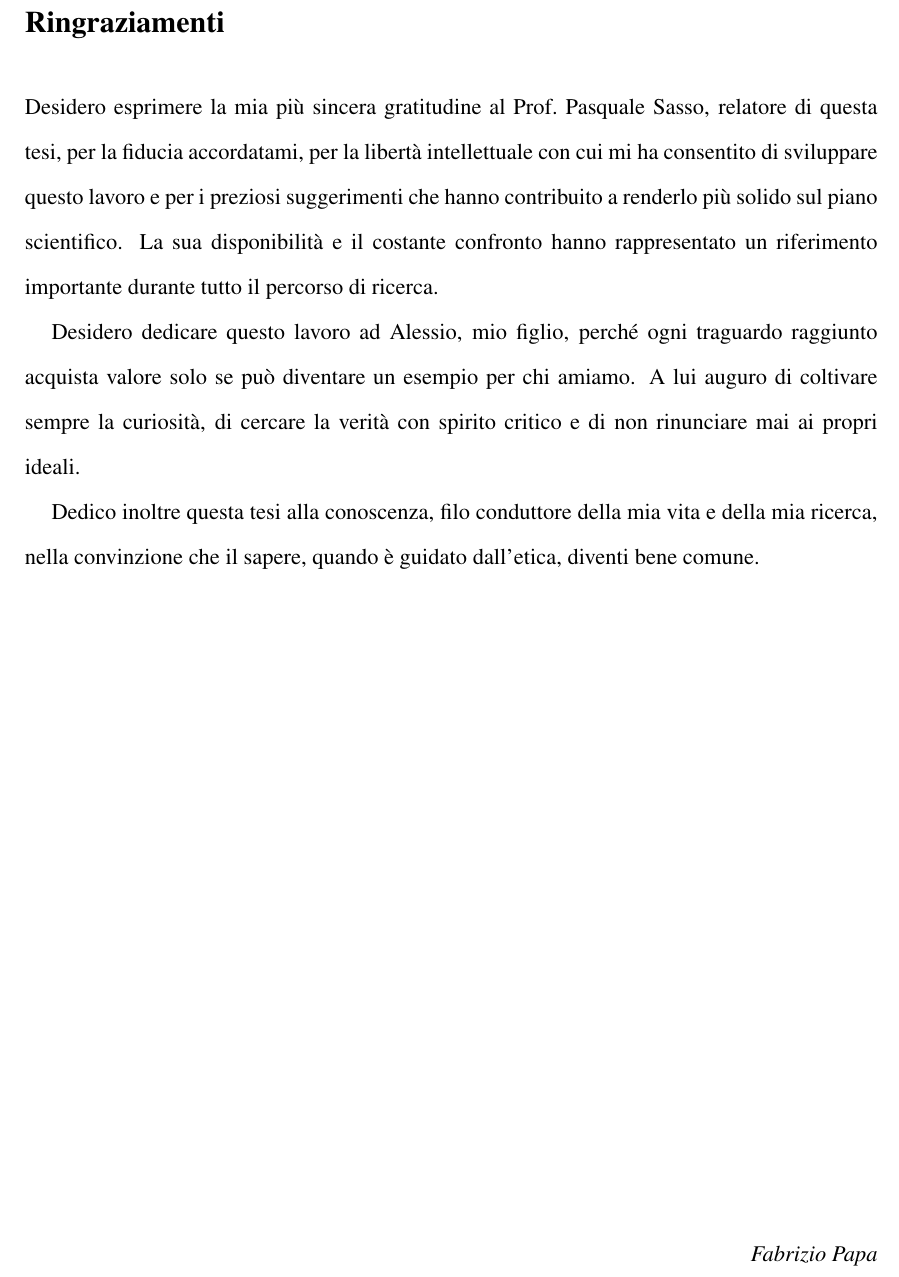
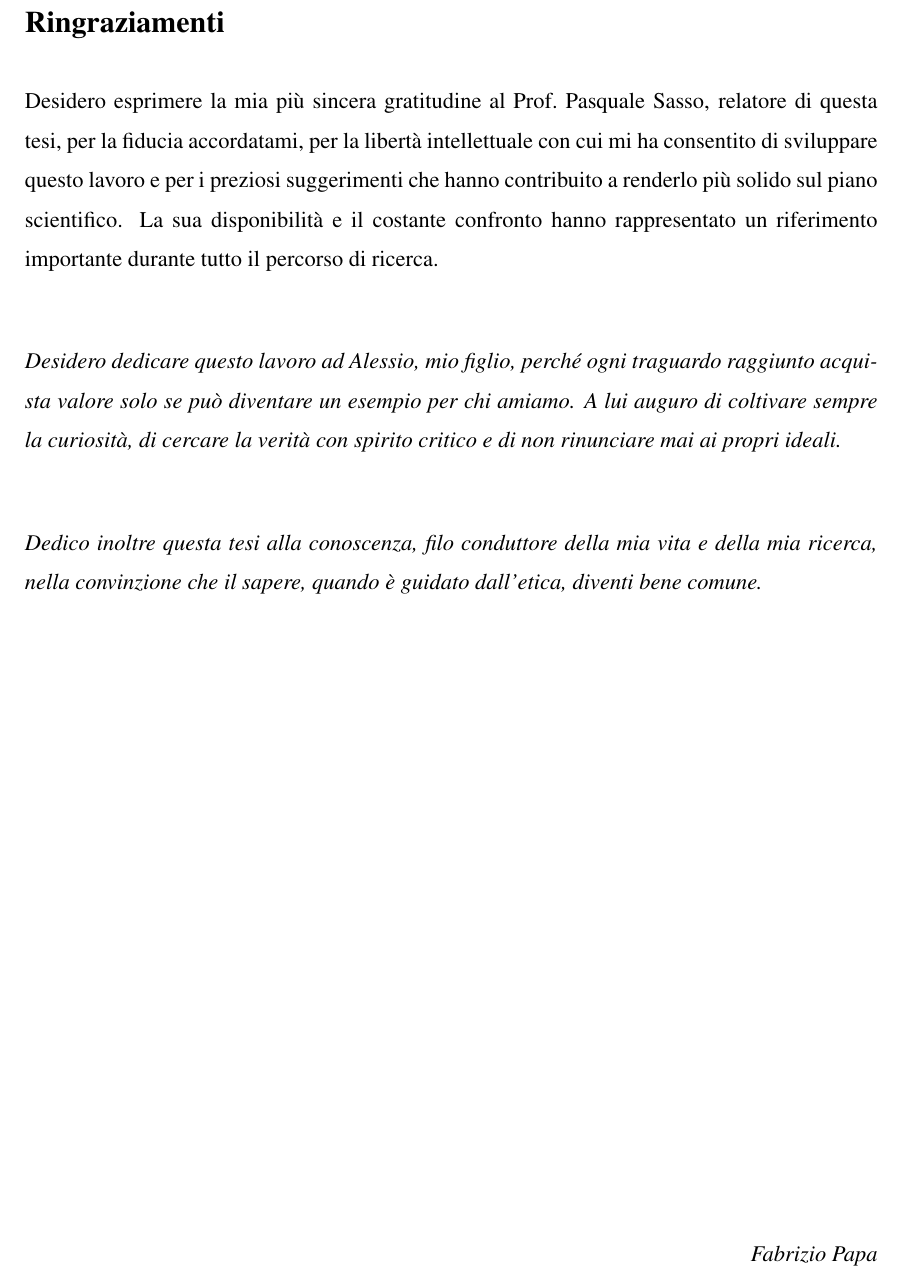
Before and after one commit to fabriziopapa/JANUS-OP, a LaTeX document (main.tex, which reads frontmatter/ringraziamenti.tex): part of page 2 of 114, cut so that both start at the same text. Compiled offline with pdfLaTeX.

Commit message:
Ringraziamenti: layout più curato (spaziatura, dediche in corsivo)

```diff
--- a/frontmatter/ringraziamenti.tex
+++ b/frontmatter/ringraziamenti.tex
@@ -7,11 +7,21 @@
 
 \thispagestyle{empty}
 
+\begingroup
+\setlength{\parindent}{0pt}
+\setstretch{1.45}
+
 Desidero esprimere la mia più sincera gratitudine al Prof.\ Pasquale Sasso, relatore di questa tesi, per la fiducia accordatami, per la libertà intellettuale con cui mi ha consentito di sviluppare questo lavoro e per i preziosi suggerimenti che hanno contribuito a renderlo più solido sul piano scientifico. La sua disponibilità e il costante confronto hanno rappresentato un riferimento importante durante tutto il percorso di ricerca.
 
-Desidero dedicare questo lavoro ad Alessio, mio figlio, perché ogni traguardo raggiunto acquista valore solo se può diventare un esempio per chi amiamo. A lui auguro di coltivare sempre la curiosità, di cercare la verità con spirito critico e di non rinunciare mai ai propri ideali.
+\vspace{1.6\baselineskip}
 
-Dedico inoltre questa tesi alla conoscenza, filo conduttore della mia vita e della mia ricerca, nella convinzione che il sapere, quando è guidato dall'etica, diventi bene comune.
+\textit{Desidero dedicare questo lavoro ad Alessio, mio figlio, perché ogni traguardo raggiunto acquista valore solo se può diventare un esempio per chi amiamo. A lui auguro di coltivare sempre la curiosità, di cercare la verità con spirito critico e di non rinunciare mai ai propri ideali.}
+
+\vspace{1.6\baselineskip}
+
+\textit{Dedico inoltre questa tesi alla conoscenza, filo conduttore della mia vita e della mia ricerca, nella convinzione che il sapere, quando è guidato dall'etica, diventi bene comune.}
+
+\endgroup
 
 \vfill
 
```
